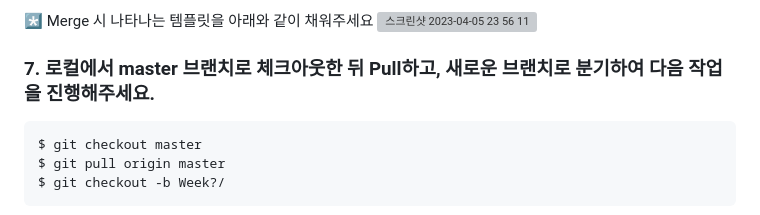
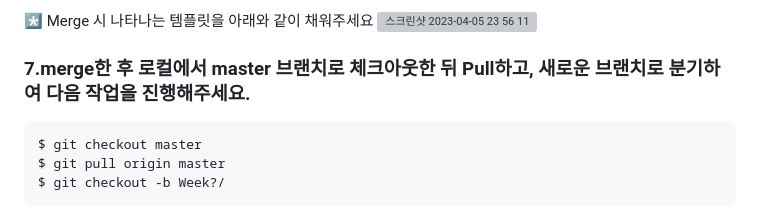
Before and after one commit to PI304/Beginner_Study, a Markdown page: README.md, the part around the change. Drawn GitHub-style; grey boxes are pictures that could not be loaded.

````diff
--- a/README.md
+++ b/README.md
@@ -118,7 +118,7 @@ $ git push origin [브랜치명]
 <img width="846" alt="스크린샷 2023-04-05 23 56 11" src="https://user-images.githubusercontent.com/110515401/230120382-3073d734-5675-4ee6-af1f-b39a1909fe77.png">
 
 
-### 7. 로컬에서 master 브랜치로 체크아웃한 뒤 Pull하고, 새로운 브랜치로 분기하여 다음 작업을 진행해주세요.
+### 7.merge한 후 로컬에서 master 브랜치로 체크아웃한 뒤 Pull하고, 새로운 브랜치로 분기하여 다음 작업을 진행해주세요.
 
 ```shell
 $ git checkout master
````
